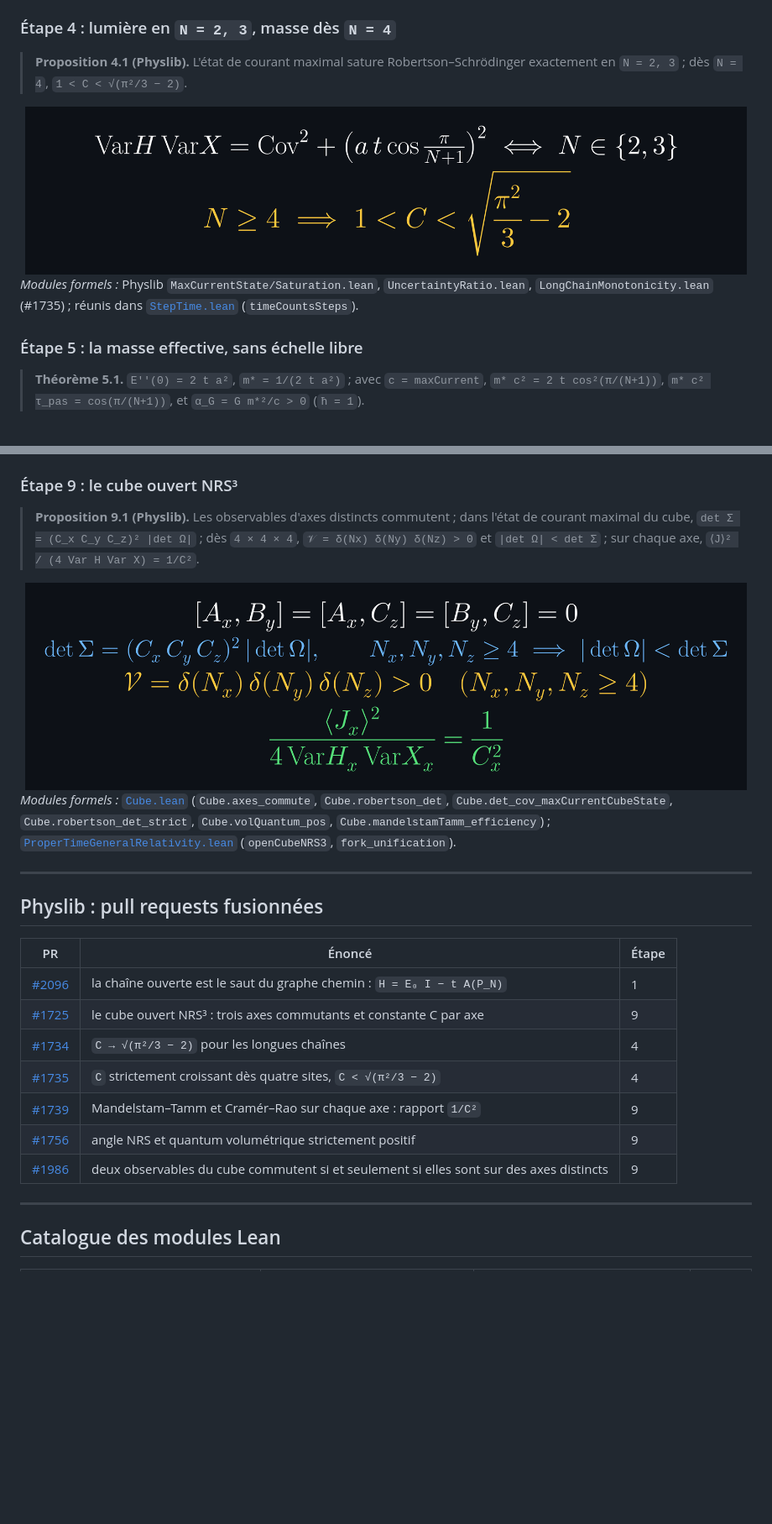
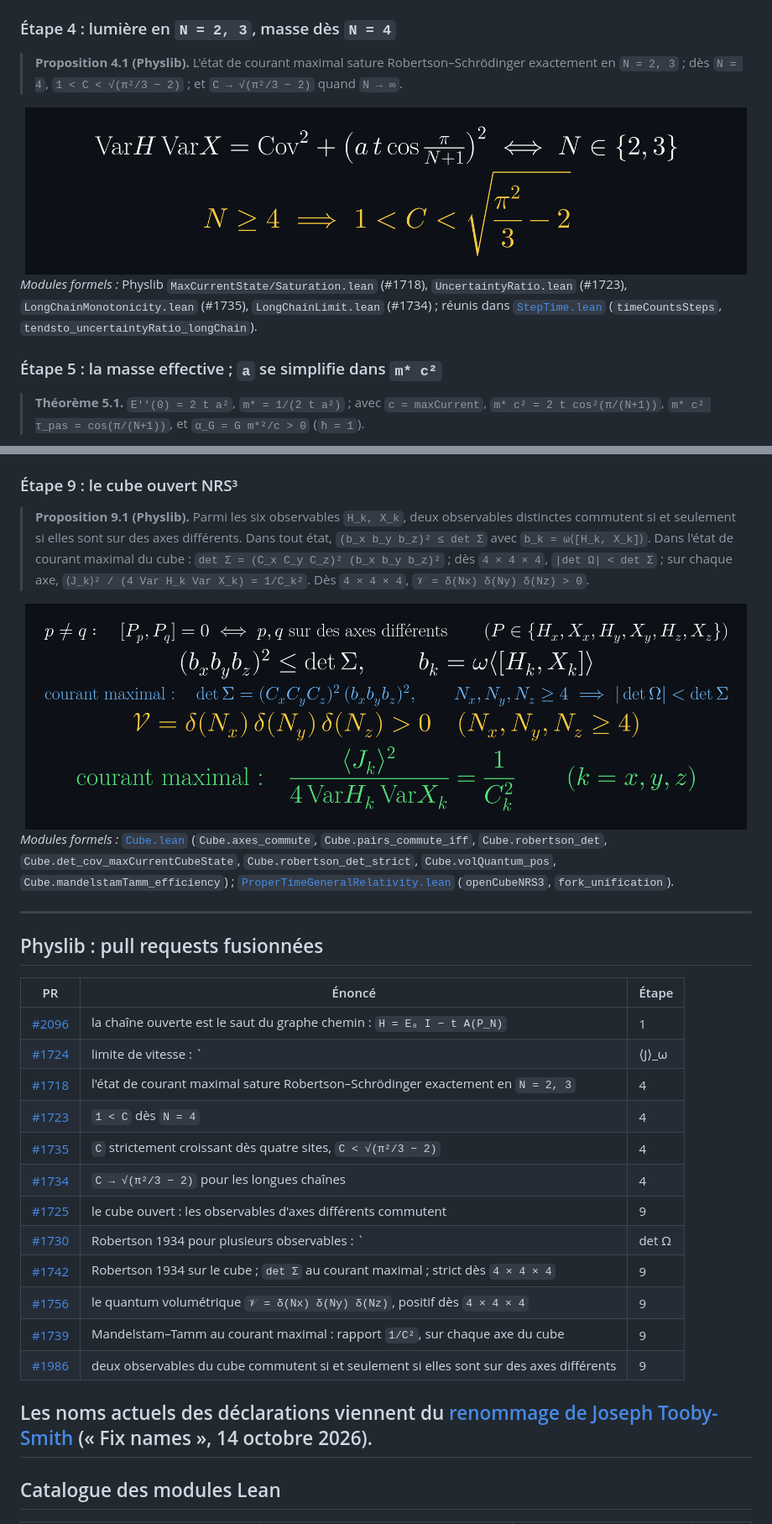
Before and after one commit to naype888-cloud/Proper-Time-General-Relativity, a Markdown page: README.md, 2 parts joined by grey strips. Shown at 84% size. Drawn GitHub-style; pictures changed too: assets/plaque_etape9_cube.png; blank space fills up the shorter version.

```diff
--- a/README.md
+++ b/README.md
@@ -131,15 +134,15 @@ Niven (Mathlib) : en `0 ≤ r ≤ 1`, `cos(rπ) ∈ ℚ` force `r ∈ {0, 1/3, 1
 ### Étape 4 : lumière en `N = 2, 3`, masse dès `N = 4`
 
 > **Proposition 4.1 (Physlib).** L'état de courant maximal sature Robertson–Schrödinger exactement
-> en `N = 2, 3` ; dès `N = 4`, `1 < C < √(π²/3 − 2)`.
+> en `N = 2, 3` ; dès `N = 4`, `1 < C < √(π²/3 − 2)` ; et `C → √(π²/3 − 2)` quand `N → ∞`.
 
 <div align="center">
 <img src="assets/plaque_etape3_lumiere_masse.png" alt="Saturation exactement en N = 2, 3 ; rapport d'incertitude strictement entre 1 et la limite de Szegő" width="860">
 </div>
 
-*Modules formels :* Physlib `MaxCurrentState/Saturation.lean`, `UncertaintyRatio.lean`, `LongChainMonotonicity.lean` (#1735) ; réunis dans [`StepTime.lean`](src/ProperTimeGeneralRelativity/StepTime.lean) (`timeCountsSteps`).
+*Modules formels :* Physlib `MaxCurrentState/Saturation.lean` (#1718), `UncertaintyRatio.lean` (#1723), `LongChainMonotonicity.lean` (#1735), `LongChainLimit.lean` (#1734) ; réunis dans [`StepTime.lean`](src/ProperTimeGeneralRelativity/StepTime.lean) (`timeCountsSteps`, `tendsto_uncertaintyRatio_longChain`).
 
-### Étape 5 : la masse effective, sans échelle libre
+### Étape 5 : la masse effective ; `a` se simplifie dans `m* c²`
 
 > **Théorème 5.1.** `E''(0) = 2 t a²`, `m* = 1/(2 t a²)` ; avec `c = maxCurrent`,
 > `m* c² = 2 t cos²(π/(N+1))`, `m* c² τ_pas = cos(π/(N+1))`, et `α_G = G m*²/c > 0` (`ħ = 1`).
@@ -193,13 +196,13 @@ Dans le code Lean l'accélération s'appelle `a` (`Rindler.time a`), sans lien a
 
 ### Étape 9 : le cube ouvert NRS³
 
-> **Proposition 9.1 (Physlib).** Les observables d'axes distincts commutent ; dans l'état de courant maximal du cube, `det Σ = (C_x C_y C_z)² |det Ω|` ; dès `4 × 4 × 4`, `𝒱 = δ(Nx) δ(Ny) δ(Nz) > 0` et `|det Ω| < det Σ` ; sur chaque axe, `⟨J⟩² / (4 Var H Var X) = 1/C²`.
+> **Proposition 9.1 (Physlib).** Parmi les six observables `H_k, X_k`, deux observables distinctes commutent si et seulement si elles sont sur des axes différents. Dans tout état, `(b_x b_y b_z)² ≤ det Σ` avec `b_k = ω⟨[H_k, X_k]⟩`. Dans l'état de courant maximal du cube : `det Σ = (C_x C_y C_z)² (b_x b_y b_z)²` ; dès `4 × 4 × 4`, `|det Ω| < det Σ` ; sur chaque axe, `⟨J_k⟩² / (4 Var H_k Var X_k) = 1/C_k²`. Dès `4 × 4 × 4`, `𝒱 = δ(Nx) δ(Ny) δ(Nz) > 0`.
 
 <div align="center">
 <img src="assets/plaque_etape9_cube.png" alt="Axes distincts qui commutent, déterminant de Robertson 1934, quantum volumétrique, rapport de Mandelstam–Tamm" width="860">
 </div>
 
-*Modules formels :* [`Cube.lean`](src/ProperTimeGeneralRelativity/Cube.lean) (`Cube.axes_commute`, `Cube.robertson_det`, `Cube.det_cov_maxCurrentCubeState`, `Cube.robertson_det_strict`, `Cube.volQuantum_pos`, `Cube.mandelstamTamm_efficiency`) ;
+*Modules formels :* [`Cube.lean`](src/ProperTimeGeneralRelativity/Cube.lean) (`Cube.axes_commute`, `Cube.pairs_commute_iff`, `Cube.robertson_det`, `Cube.det_cov_maxCurrentCubeState`, `Cube.robertson_det_strict`, `Cube.volQuantum_pos`, `Cube.mandelstamTamm_efficiency`) ;
 [`ProperTimeGeneralRelativity.lean`](src/ProperTimeGeneralRelativity.lean) (`openCubeNRS3`, `fork_unification`).
 
 ---
@@ -209,13 +212,19 @@ Dans le code Lean l'accélération s'appelle `a` (`Rindler.time a`), sans lien a
 | PR | Énoncé | Étape |
 |---|---|---|
 | [#2096](https://github.com/leanprover-community/physlib/pull/2096) | la chaîne ouverte est le saut du graphe chemin : `H = E₀ I − t A(P_N)` | 1 |
-| [#1725](https://github.com/leanprover-community/physlib/pull/1725) | le cube ouvert NRS³ : trois axes commutants et constante C par axe | 9 |
+| [#1724](https://github.com/leanprover-community/physlib/pull/1724) | limite de vitesse : `|⟨J⟩_ω| ≤ maxCurrent`, atteinte par l'état de courant maximal | 1, 2 |
+| [#1718](https://github.com/leanprover-community/physlib/pull/1718) | l'état de courant maximal sature Robertson–Schrödinger exactement en `N = 2, 3` | 4 |
+| [#1723](https://github.com/leanprover-community/physlib/pull/1723) | `1 < C` dès `N = 4` | 4 |
+| [#1735](https://github.com/leanprover-community/physlib/pull/1735) | `C` strictement croissant dès quatre sites, `C < √(π²/3 − 2)` | 4 |
 | [#1734](https://github.com/leanprover-community/physlib/pull/1734) | `C → √(π²/3 − 2)` pour les longues chaînes | 4 |
-| [#1735](https://github.com/leanprover-community/physlib/pull/1735) | `C` strictement croissant dès quatre sites, `C < √(π²/3 − 2)` | 4 |
-| [#1739](https://github.com/leanprover-community/physlib/pull/1739) | Mandelstam–Tamm et Cramér–Rao sur chaque axe : rapport `1/C²` | 9 |
-| [#1756](https://github.com/leanprover-community/physlib/pull/1756) | angle NRS et quantum volumétrique strictement positif | 9 |
-| [#1986](https://github.com/leanprover-community/physlib/pull/1986) | deux observables du cube commutent si et seulement si elles sont sur des axes distincts | 9 |
+| [#1725](https://github.com/leanprover-community/physlib/pull/1725) | le cube ouvert : les observables d'axes différents commutent | 9 |
+| [#1730](https://github.com/leanprover-community/physlib/pull/1730) | Robertson 1934 pour plusieurs observables : `|det Ω| ≤ det Σ` | 9 |
+| [#1742](https://github.com/leanprover-community/physlib/pull/1742) | Robertson 1934 sur le cube ; `det Σ` au courant maximal ; strict dès `4 × 4 × 4` | 9 |
+| [#1756](https://github.com/leanprover-community/physlib/pull/1756) | le quantum volumétrique `𝒱 = δ(Nx) δ(Ny) δ(Nz)`, positif dès `4 × 4 × 4` | 9 |
+| [#1739](https://github.com/leanprover-community/physlib/pull/1739) | Mandelstam–Tamm au courant maximal : rapport `1/C²`, sur chaque axe du cube | 9 |
+| [#1986](https://github.com/leanprover-community/physlib/pull/1986) | deux observables du cube commutent si et seulement si elles sont sur des axes différents | 9 |
 
+Les noms actuels des déclarations viennent du [renommage de Joseph Tooby-Smith](https://github.com/leanprover-community/physlib/pull/1792) (« Fix names », 14 octobre 2026).
 ---
 
 ## Catalogue des modules Lean
```
Also changed, not shown: other parts of README.md (+27 -22 lines), 4 other files.
